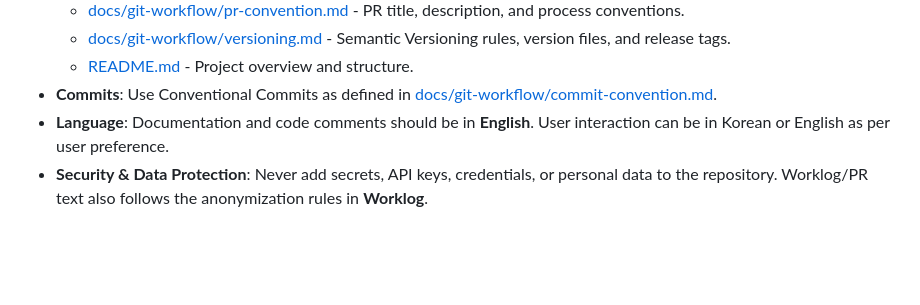
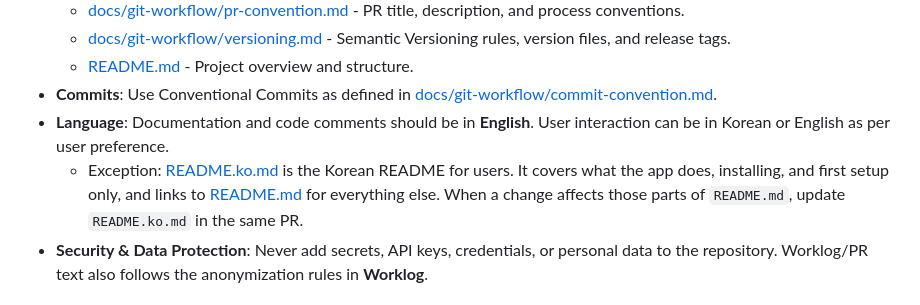
Before and after one commit to gyedongjeon/sos-my-interview, a Markdown page: AGENTS.md, the part around the change. Rendered like a GitHub page; blank space fills up the shorter version.

```diff
--- a/AGENTS.md
+++ b/AGENTS.md
@@ -11,6 +11,7 @@ This file provides specific context and operational rules for AI assistants work
     - [README.md](README.md) - Project overview and structure.
 - **Commits**: Use Conventional Commits as defined in [docs/git-workflow/commit-convention.md](docs/git-workflow/commit-convention.md).
 - **Language**: Documentation and code comments should be in **English**. User interaction can be in Korean or English as per user preference.
+    - Exception: [README.ko.md](README.ko.md) is the Korean README for users. It covers what the app does, installing, and first setup only, and links to [README.md](README.md) for everything else. When a change affects those parts of `README.md`, update `README.ko.md` in the same PR.
 - **Security & Data Protection**: Never add secrets, API keys, credentials, or personal data to the repository. Worklog/PR text also follows the anonymization rules in **Worklog**.
 
 ## Development Method
```
Also changed, not shown: README.ko.md (added, +66 -0 lines), README.md (+78 -41 lines), docs/worklog/2026-11-21-docs-readme.md (added, +41 -0 lines), docs/images/home.png (added).
